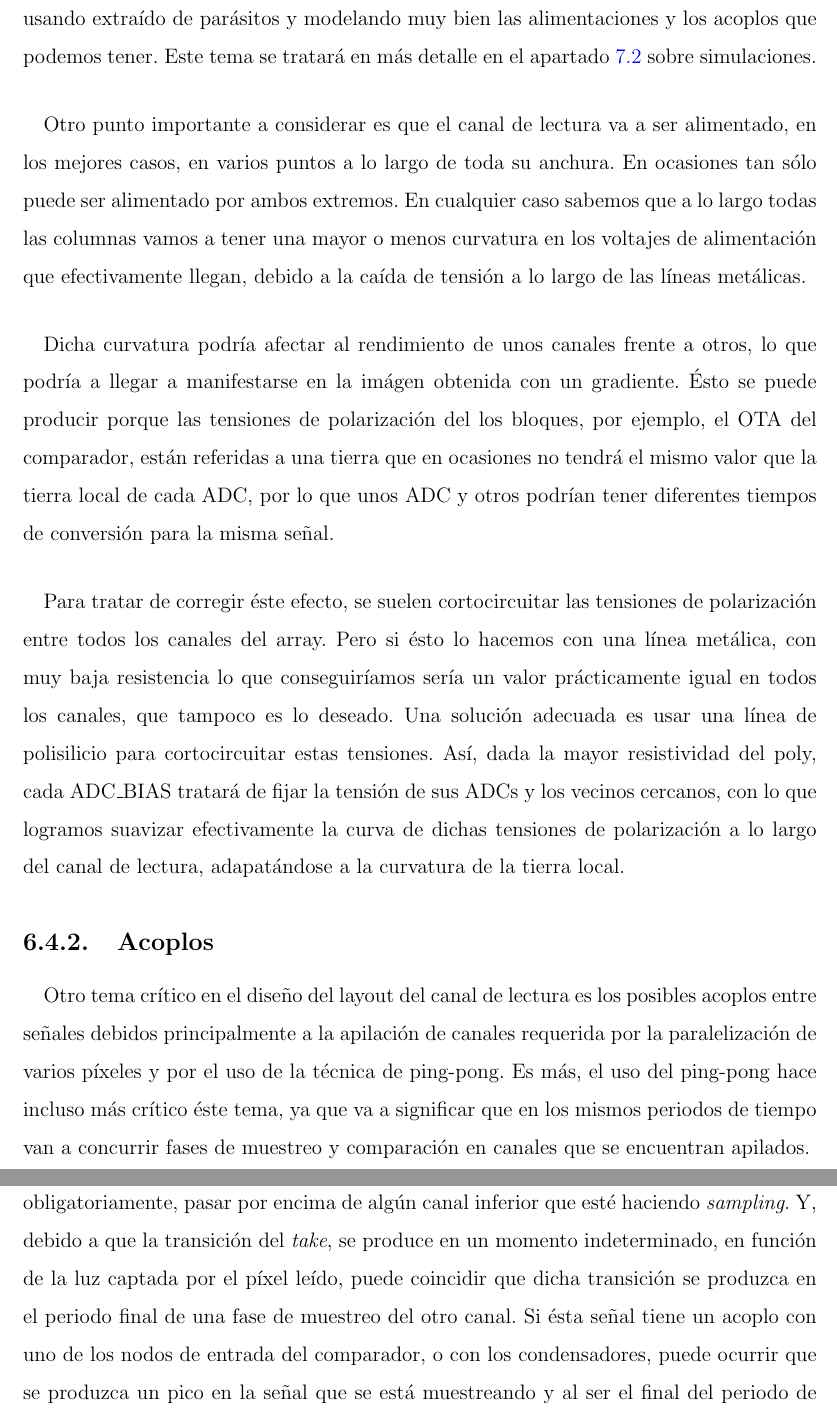
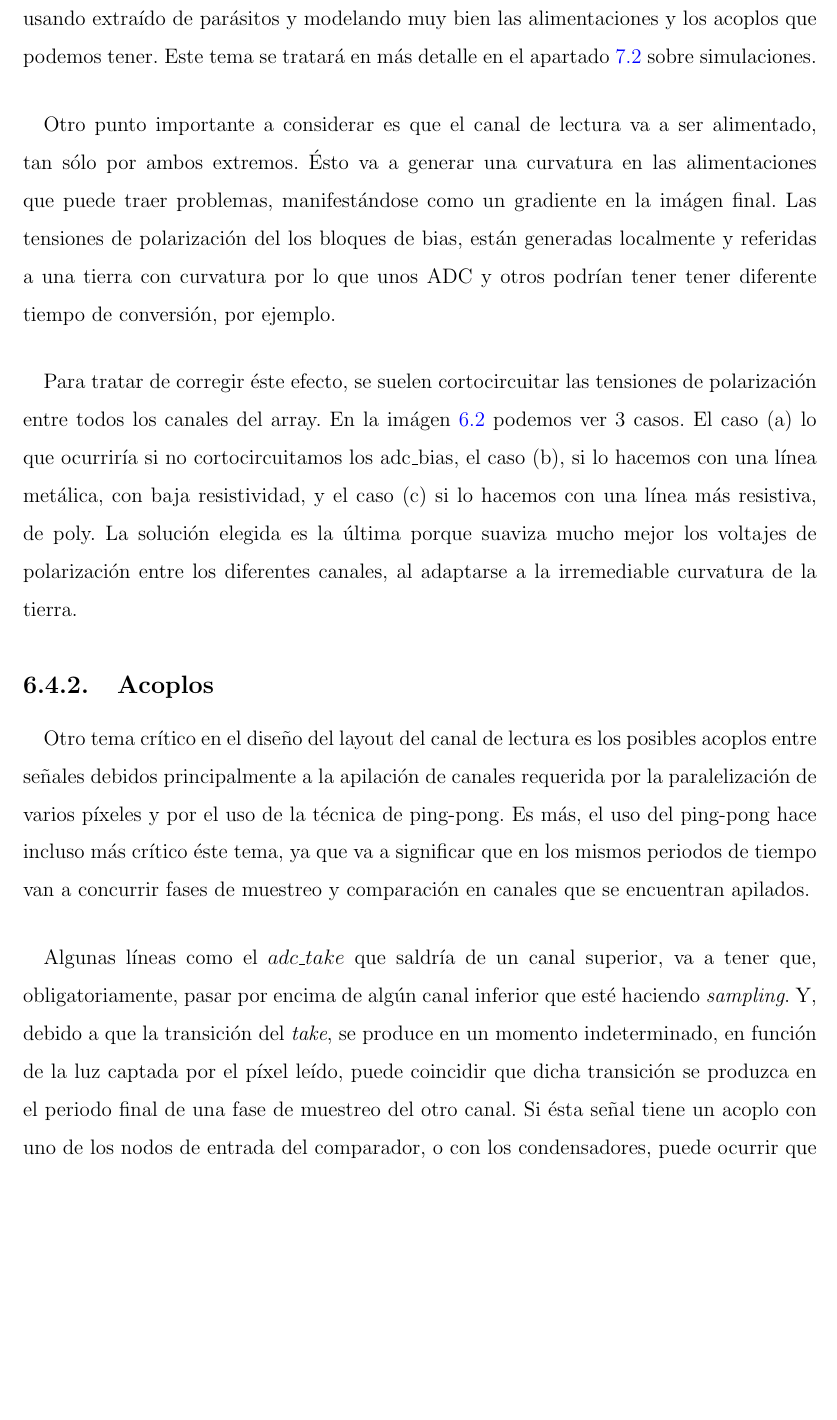
Before and after one commit to cmolinaord/TFG, a LaTeX document (tex/tfg.tex, which reads tex/c6_ro_layout.tex): two parts of pages 43 and 44 of 56 before the commit and part of page 43 of 57 after it, the two joined at a grey line, cut so that both start at the same text, the shorter picture padded with empty space. Compiled offline with pdfLaTeX.

Commit message:
Added image of adc_bias poly short and description

```diff
--- a/tex/c6_ro_layout.tex
+++ b/tex/c6_ro_layout.tex
@@ -163,16 +163,9 @@ se tratará en más detalle en el apartado \ref{cap:simulacion} sobre simulacion
 
 \paragraph{}
 Otro punto importante a considerar es que el canal de lectura va a ser alimentado,
-en los mejores casos, en varios puntos a lo largo de toda su anchura. En ocasiones
-tan sólo puede ser alimentado por ambos extremos. En cualquier caso sabemos que
-a lo largo todas las columnas vamos a tener una mayor o menos curvatura en los voltajes
-de alimentación que efectivamente llegan, debido a la caída de tensión a lo largo
-de las líneas metálicas.
+tan sólo por ambos extremos. Ésto va a generar una curvatura en las alimentaciones
+que puede traer problemas, manifestándose como un gradiente en la imágen final.
+Las tensiones de polarización del los bloques de bias, están generadas localmente
+y referidas a una tierra con curvatura por lo que unos ADC y otros
+podrían tener tener diferente tiempo de conversión, por ejemplo.
 
-\paragraph{}
-Dicha curvatura podría afectar al rendimiento de unos canales frente a otros, lo
-que podría a llegar a manifestarse en la imágen obtenida con un gradiente.
-Ésto se puede producir porque las tensiones de polarización del los bloques, por
-ejemplo, el OTA del comparador, están referidas a una tierra que en ocasiones no
-tendrá el mismo valor que la tierra local de cada ADC, por lo que unos ADC y otros
-podrían tener diferentes tiempos de conversión para la misma señal.
@@ -179,14 +175,14 @@ podrían tener diferentes tiempos de conversión para la misma señal.
+	\label{fig:adc_poly_short}
+\end{figure}
 
 \paragraph{}
 Para tratar de corregir éste efecto, se suelen cortocircuitar las tensiones de polarización
-entre todos los canales del array. Pero si ésto lo hacemos con una línea metálica,
-con muy baja resistencia lo que conseguiríamos sería un valor prácticamente igual
-en todos los canales, que tampoco es lo deseado. Una solución adecuada es usar
-una línea de polisilicio para cortocircuitar estas tensiones. Así, dada la mayor
-resistividad del poly, cada ADC\_BIAS tratará de fijar la tensión de sus ADCs y los
-vecinos cercanos, con lo que logramos suavizar efectivamente la curva de dichas
-tensiones de polarización a lo largo del canal de lectura, adapatándose a la
-curvatura de la tierra local.
+entre todos los canales del array. En la imágen \ref{fig:adc_poly_short} podemos ver
+3 casos. El caso (a) lo que ocurriría si no cortocircuitamos los adc\_bias,
+el caso (b), si lo hacemos con una línea metálica, con baja resistividad,
+y el caso (c) si lo hacemos con una línea más resistiva, de poly.
+La solución elegida es la última porque suaviza mucho mejor los voltajes de polarización
+entre los diferentes canales, al adaptarse a la irremediable curvatura de la tierra.
 
 \subsection{Acoplos}
 
```
Also changed, not shown: svg/adc_poly_short.svg (added), tex/c6_ro_layout.tex (3 more changed lines).
